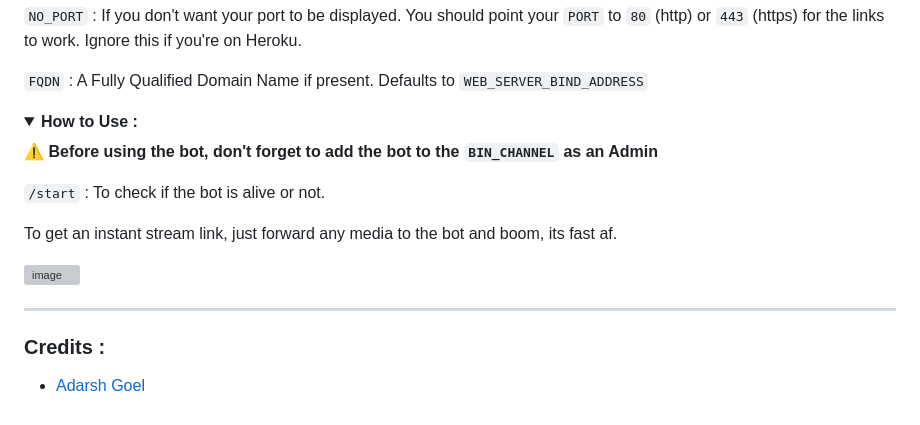
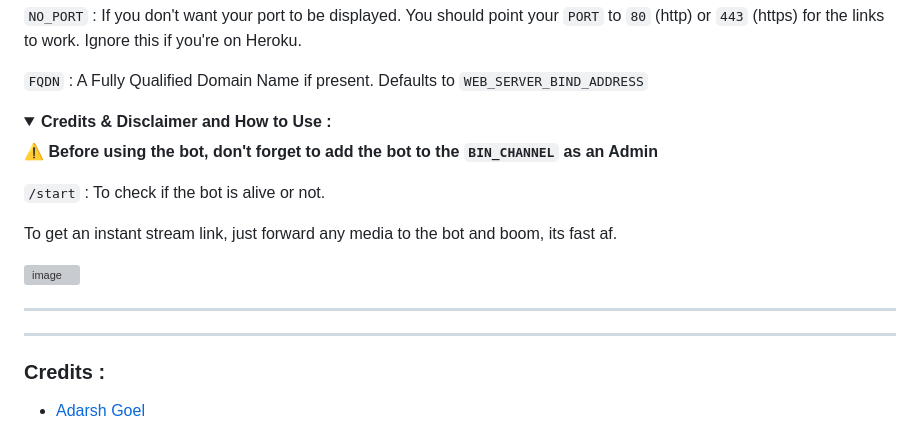
Before and after one commit to SudoR2spr/Op-FILE-TO-LINK-Bot, a Markdown page: README.md, the part around the change. Drawn GitHub-style; folded sections open; grey boxes are pictures that could not be loaded.

Commit message:
File to link 🔗

```diff
--- a/README.md
+++ b/README.md
@@ -144,7 +144,7 @@ DATABASE_URL=mongodb_uri
 `FQDN` :  A Fully Qualified Domain Name if present. Defaults to `WEB_SERVER_BIND_ADDRESS` </details>
 
 <details>
-  <summary><b>How to Use :</b></summary>
+  <summary><b>Credits & Disclaimer and How to Use :</b></summary>
 
 :warning: **Before using the  bot, don't forget to add the bot to the `BIN_CHANNEL` as an Admin**
 
@@ -154,8 +154,11 @@ To get an instant stream link, just forward any media to the bot and boom, its f
 
 ![image](https://user-images.githubusercontent.com/88939380/145798095-3cdad108-96b0-4391-a540-cad144d6b864.png)
 
------
+----
 
+
+
+----
 ### Credits :
 
 - [Adarsh Goel](https://github.com/adarsh-goel)
```
